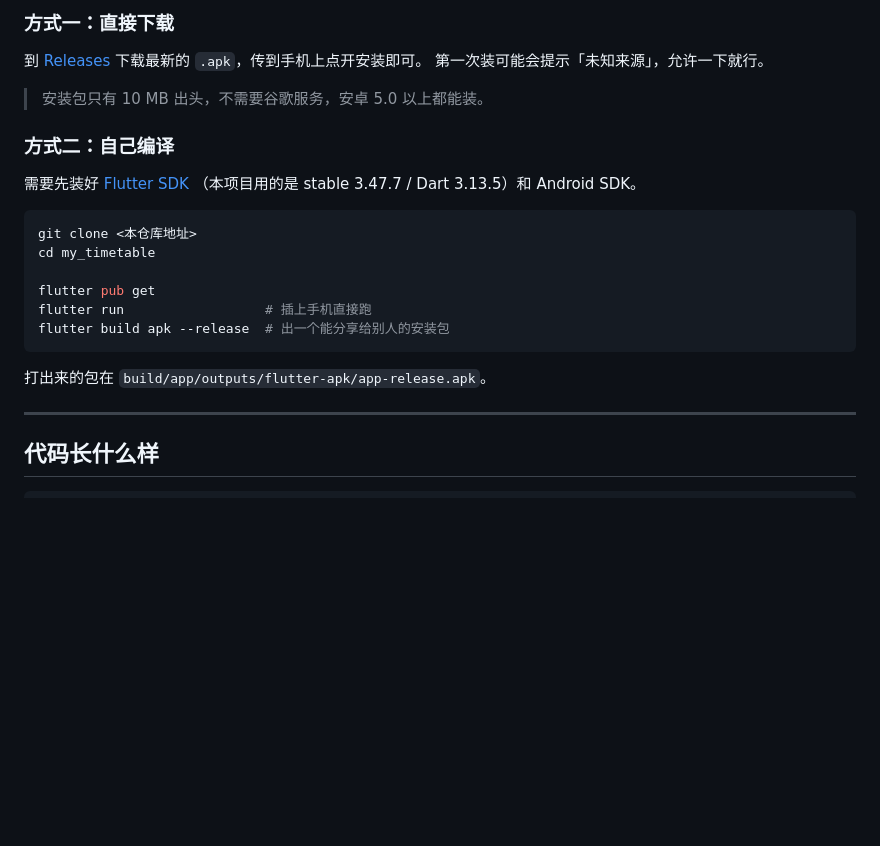
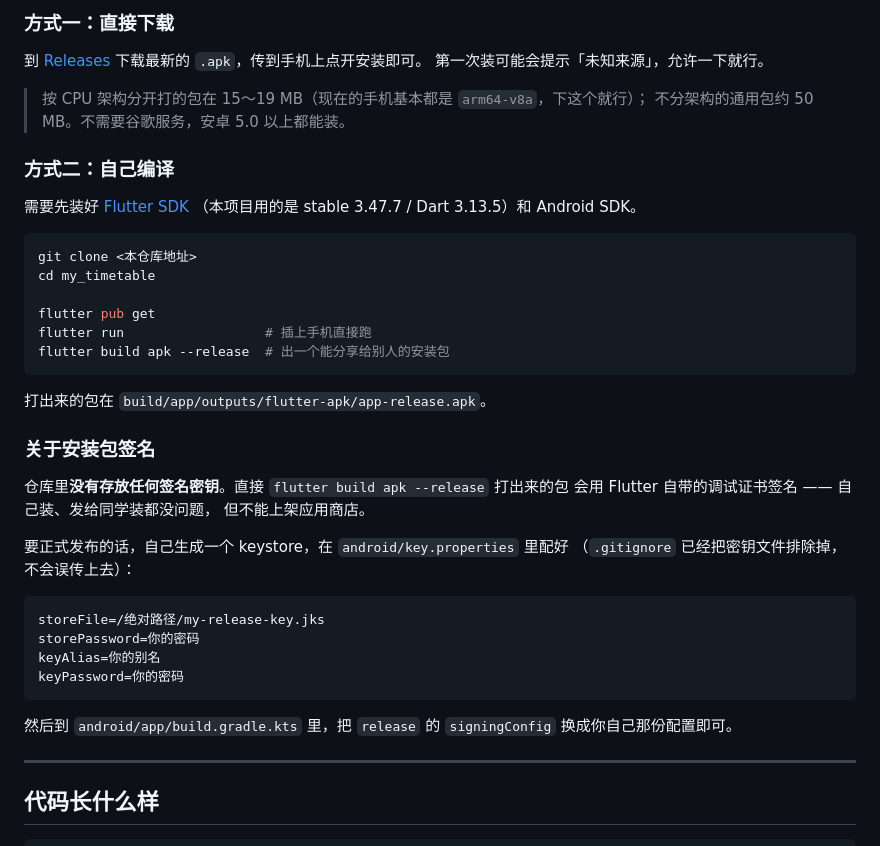
Before and after one commit to dusash/my-timetable, a Markdown page: README.md, the part around the change. GitHub-like rendering; blank space fills up the shorter version.

Commit message:
docs: 补上安装包体积与签名说明

````diff
--- a/README.md
+++ b/README.md
@@ -78,7 +78,8 @@
 到 [Releases](../../releases) 下载最新的 `.apk`，传到手机上点开安装即可。
 第一次装可能会提示「未知来源」，允许一下就行。
 
-> 安装包只有 10 MB 出头，不需要谷歌服务，安卓 5.0 以上都能装。
+> 按 CPU 架构分开打的包在 15～19 MB（现在的手机基本都是 `arm64-v8a`，下这个就行）；
+> 不分架构的通用包约 50 MB。不需要谷歌服务，安卓 5.0 以上都能装。
 
 ### 方式二：自己编译
 
@@ -95,6 +96,25 @@ flutter build apk --release  # 出一个能分享给别人的安装包
 ```
 
 打出来的包在 `build/app/outputs/flutter-apk/app-release.apk`。
+
+### 关于安装包签名
+
+仓库里**没有存放任何签名密钥**。直接 `flutter build apk --release` 打出来的包
+会用 Flutter 自带的调试证书签名 —— 自己装、发给同学装都没问题，
+但不能上架应用商店。
+
+要正式发布的话，自己生成一个 keystore，在 `android/key.properties` 里配好
+（`.gitignore` 已经把密钥文件排除掉，不会误传上去）：
+
+```properties
+storeFile=/绝对路径/my-release-key.jks
+storePassword=你的密码
+keyAlias=你的别名
+keyPassword=你的密码
+```
+
+然后到 `android/app/build.gradle.kts` 里，把 `release` 的 `signingConfig`
+换成你自己那份配置即可。
 
 ---
 
````
